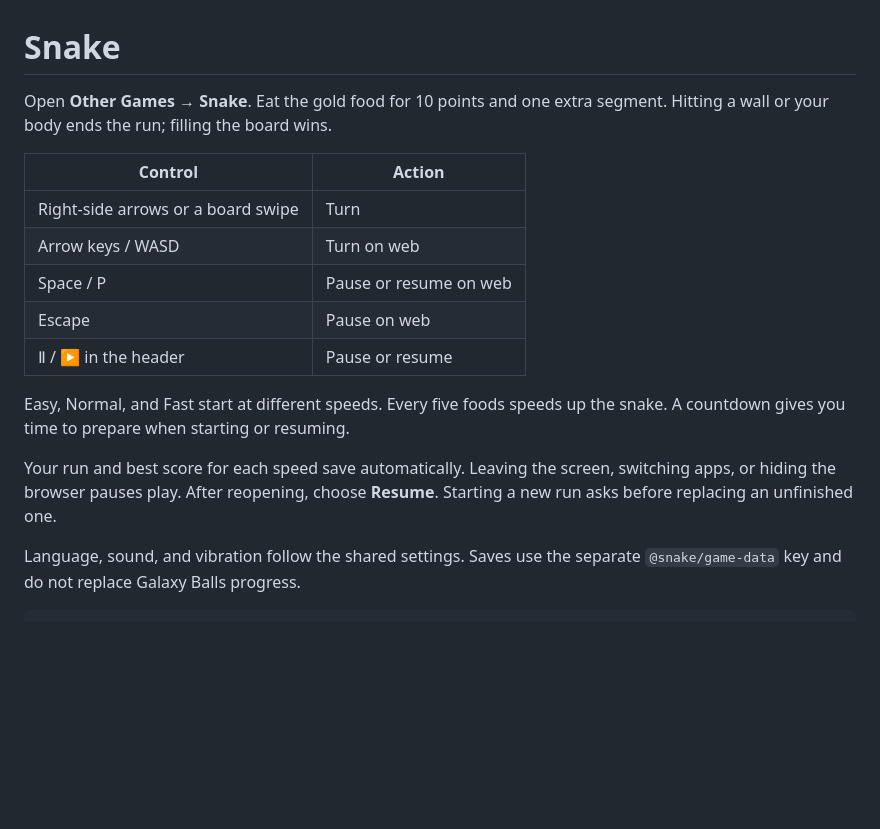
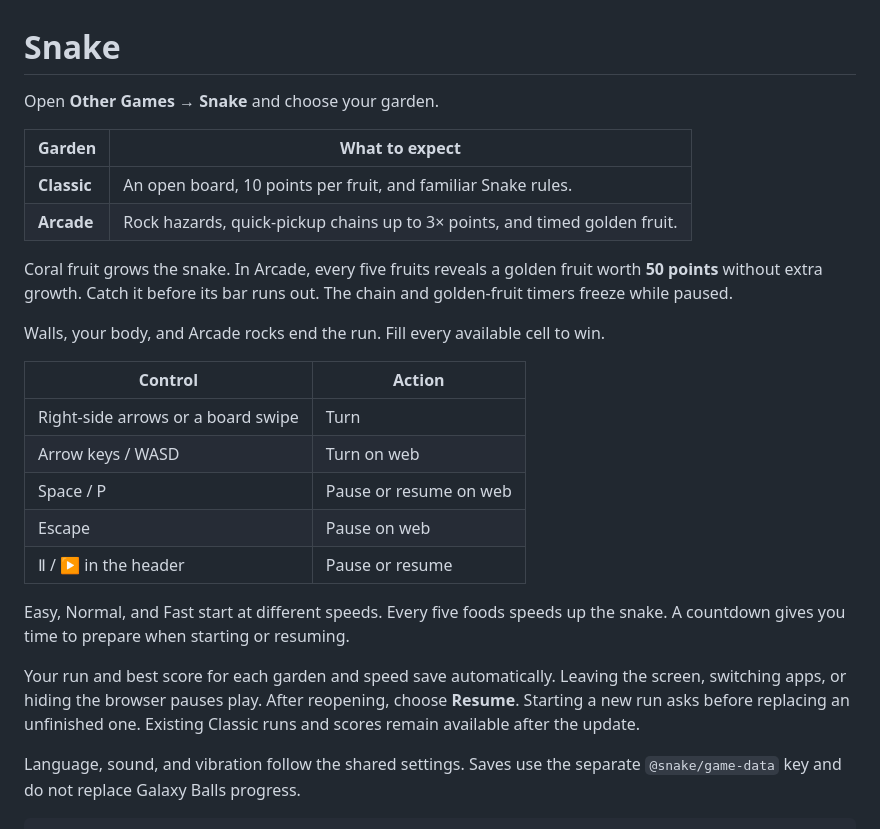
Before and after one commit to natnaelmekuriaw/GalaxyBalls2, a Markdown page: docs/snake.md, the part around the change. GitHub-like rendering; blank space fills up the shorter version.

```diff
--- a/docs/snake.md
+++ b/docs/snake.md
@@ -1,7 +1,17 @@
 # Snake
 
-Open **Other Games → Snake**. Eat the gold food for 10 points and one extra
-segment. Hitting a wall or your body ends the run; filling the board wins.
+Open **Other Games → Snake** and choose your garden.
+
+| Garden | What to expect |
+| --- | --- |
+| **Classic** | An open board, 10 points per fruit, and familiar Snake rules. |
+| **Arcade** | Rock hazards, quick-pickup chains up to 3× points, and timed golden fruit. |
+
+Coral fruit grows the snake. In Arcade, every five fruits reveals a golden fruit
+worth **50 points** without extra growth. Catch it before its bar runs out.
+The chain and golden-fruit timers freeze while paused.
+
+Walls, your body, and Arcade rocks end the run. Fill every available cell to win.
 
 | Control | Action |
 | --- | --- |
@@ -14,9 +24,10 @@ segment. Hitting a wall or your body ends the run; filling the board wins.
 Easy, Normal, and Fast start at different speeds. Every five foods speeds up the
 snake. A countdown gives you time to prepare when starting or resuming.
 
-Your run and best score for each speed save automatically. Leaving the screen,
+Your run and best score for each garden and speed save automatically. Leaving the screen,
 switching apps, or hiding the browser pauses play. After reopening, choose
 **Resume**. Starting a new run asks before replacing an unfinished one.
+Existing Classic runs and scores remain available after the update.
 
 Language, sound, and vibration follow the shared settings. Saves use the separate
 `@snake/game-data` key and do not replace Galaxy Balls progress.
```
Also changed, not shown: README.md (+5 -4 lines), docs/architecture.md (+4 -2 lines), docs/images/snake.jpg, 2 other files.
